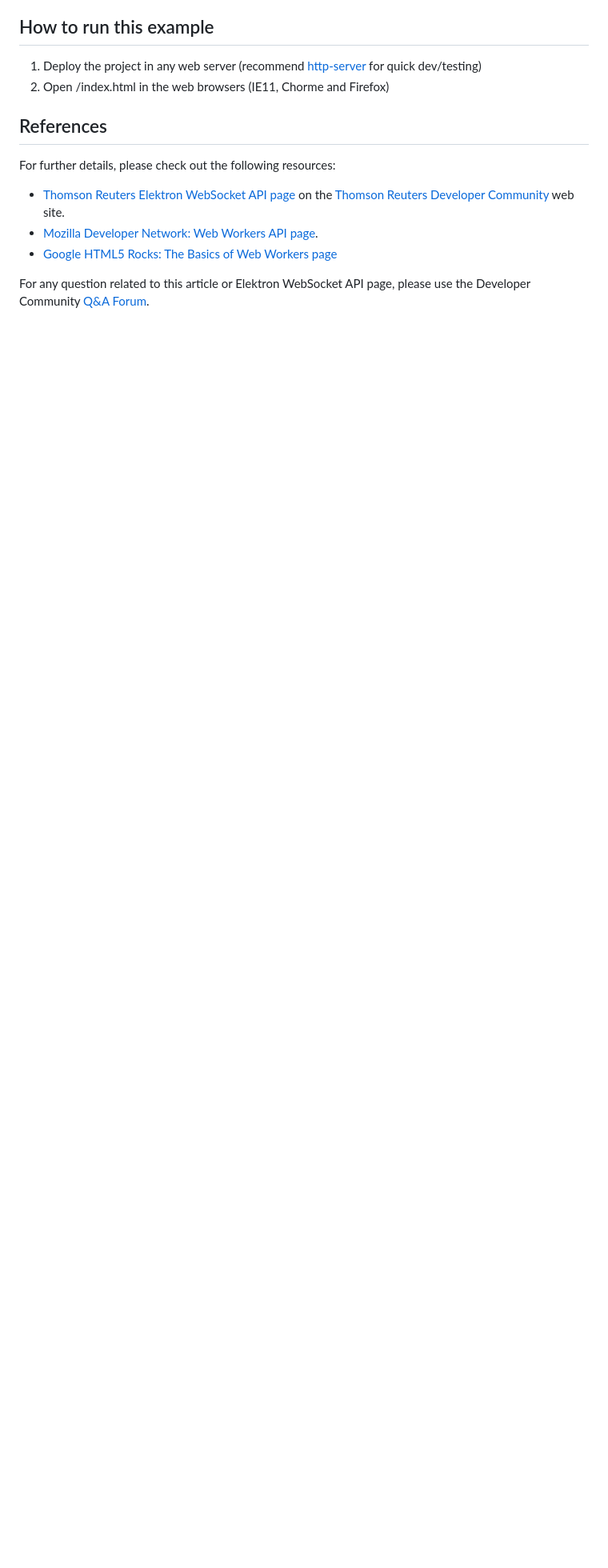
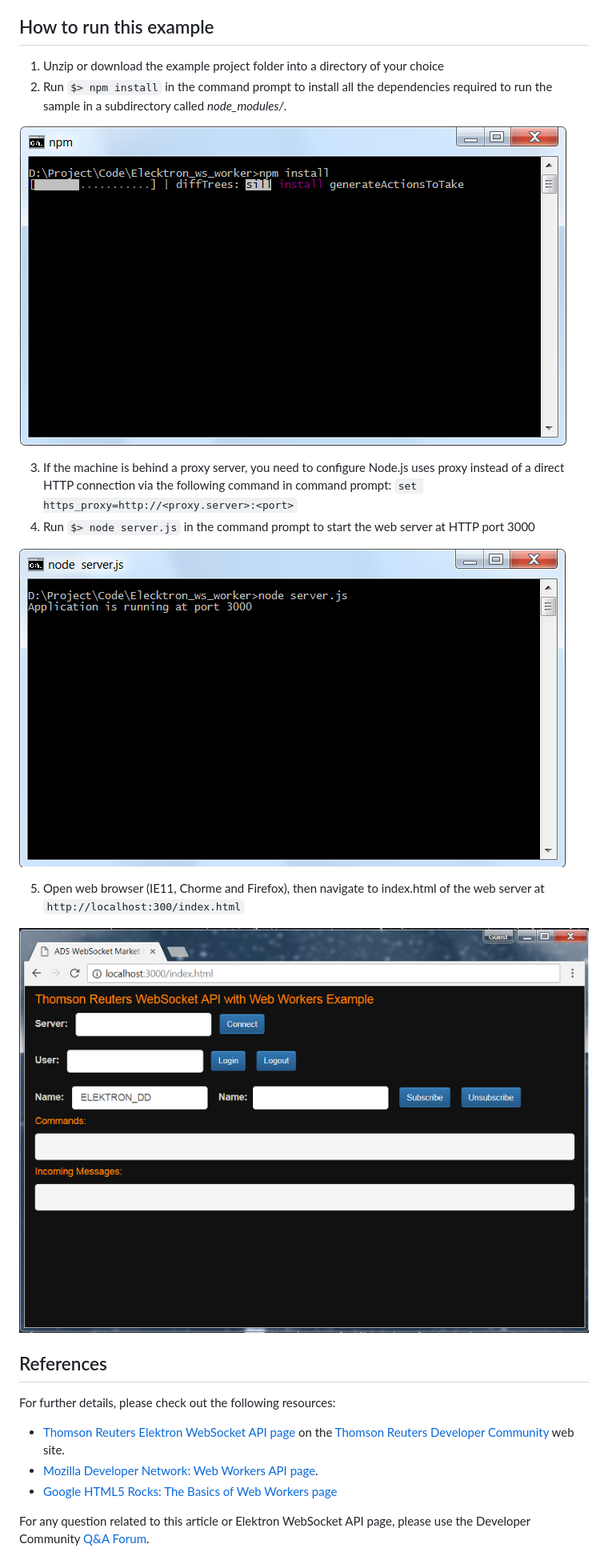
Before and after one commit to LSEG-API-Samples/Article.EWA.JavaScript.WebWorkersApp, a Markdown page: README.md, the part around one of its changes. Shown at 80% size. GitHub-like rendering; pictures changed too: images/application_screen.png (added), images/npm_install.png (added), images/run_server.png (added); blank space fills up the shorter version.

Commit message:
change log: 1. Add server.js to run web server 2. Add package.json to control npm and nodejs dependencies 3. Revise README.md to match current ADS 3.2 Elektron WebSocket API

````diff
--- a/README.md
+++ b/README.md
@@ -30,7 +40,19 @@ The web application contains the following example files and folder:
 
 ## How to run this example
-1. Deploy the project in any web server (recommend [http-server](https://www.npmjs.com/package/http-server) for quick dev/testing)
-2. Open <web server>/index.html in the web browsers (IE11, Chorme and Firefox)
+1. Unzip or download the example project folder into a directory of your choice
+2. Run ```$> npm install``` in the command prompt to install all the dependencies required to run the sample in a subdirectory called *node_modules/*.
+
+![npm command display](images/npm_install.png "npm command display")
+
+3. If the machine is behind a proxy server, you need to configure Node.js uses proxy instead of a direct HTTP connection via the following command in command prompt: ```set https_proxy=http://<proxy.server>:<port>```
+4. Run ```$> node server.js``` in the command prompt to start the web server at HTTP port 3000
+
+![application display](images/run_server.png "run server")
+
+5. Open web browser (IE11, Chorme and Firefox), then navigate to index.html of the web server at ```http://localhost:300/index.html```
+
+![application display](images/application_screen.png "application display")
+
 
 ## References
 For further details, please check out the following resources:
````
Also changed, not shown: other parts of README.md (+14 -4 lines), 3 other files.
